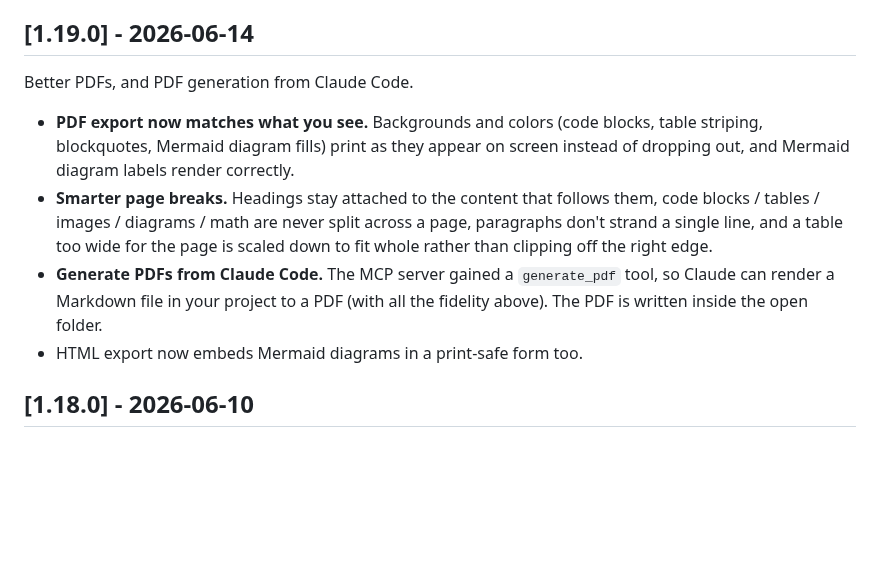
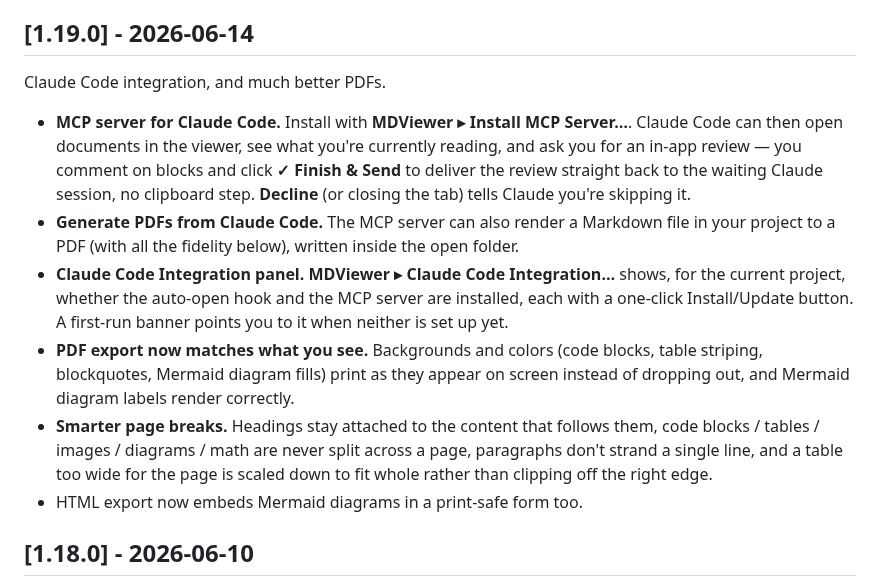
Before and after one commit to larsakeekstrand/mdviewer, a Markdown page: CHANGELOG.md, the part around the change. Drawn GitHub-style; blank space fills up the shorter version.

Commit message:
Document MCP server + Integration panel in 1.19.0 changelog
These shipped after the 1.18.0 changelog was written and never got a
user-facing entry; fold them into the 1.19.0 notes alongside the PDF work.

```diff
--- a/CHANGELOG.md
+++ b/CHANGELOG.md
@@ -5,8 +5,21 @@ matching the tag into the GitHub release page and the in-app "What's new" modal.
 
 ## [1.19.0] - 2026-06-14
 
-Better PDFs, and PDF generation from Claude Code.
+Claude Code integration, and much better PDFs.
 
+- **MCP server for Claude Code.** Install with **MDViewer ▸ Install MCP
+  Server…**. Claude Code can then open documents in the viewer, see what you're
+  currently reading, and ask you for an in-app review — you comment on blocks
+  and click **✓ Finish & Send** to deliver the review straight back to the
+  waiting Claude session, no clipboard step. **Decline** (or closing the tab)
+  tells Claude you're skipping it.
+- **Generate PDFs from Claude Code.** The MCP server can also render a Markdown
+  file in your project to a PDF (with all the fidelity below), written inside
+  the open folder.
+- **Claude Code Integration panel.** **MDViewer ▸ Claude Code Integration…**
+  shows, for the current project, whether the auto-open hook and the MCP server
+  are installed, each with a one-click Install/Update button. A first-run banner
+  points you to it when neither is set up yet.
 - **PDF export now matches what you see.** Backgrounds and colors (code blocks,
   table striping, blockquotes, Mermaid diagram fills) print as they appear on
   screen instead of dropping out, and Mermaid diagram labels render correctly.
@@ -14,9 +27,6 @@ Better PDFs, and PDF generation from Claude Code.
   them, code blocks / tables / images / diagrams / math are never split across a
   page, paragraphs don't strand a single line, and a table too wide for the page
   is scaled down to fit whole rather than clipping off the right edge.
-- **Generate PDFs from Claude Code.** The MCP server gained a `generate_pdf`
-  tool, so Claude can render a Markdown file in your project to a PDF (with all
-  the fidelity above). The PDF is written inside the open folder.
 - HTML export now embeds Mermaid diagrams in a print-safe form too.
 
 ## [1.18.0] - 2026-06-10
```
